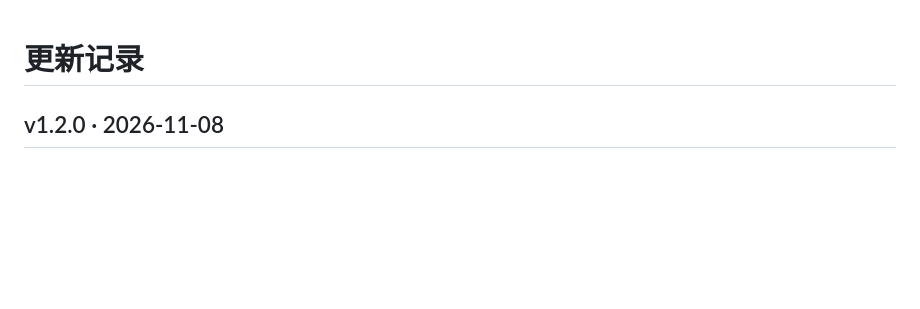
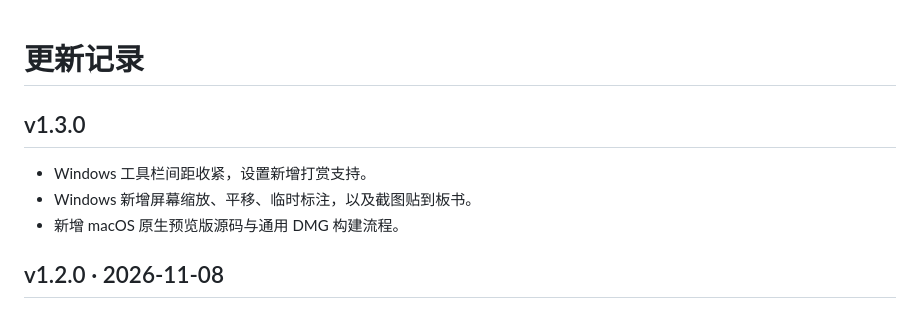
Before and after one commit to Crazyer-Flove/ClassInk, a Markdown page: CHANGELOG.md, the part around the change. Rendered like a GitHub page; blank space fills up the shorter version.

```diff
--- a/CHANGELOG.md
+++ b/CHANGELOG.md
@@ -1,4 +1,10 @@
 # 更新记录
+
+## v1.3.0
+
+- Windows 工具栏间距收紧，设置新增打赏支持。
+- Windows 新增屏幕缩放、平移、临时标注，以及截图贴到板书。
+- 新增 macOS 原生预览版源码与通用 DMG 构建流程。
 
 ## v1.2.0 · 2026-11-08
 
```
Also changed, not shown: README.md (+8 -2 lines), assets/support-1.jpg (added), assets/support-2.jpg (added), 6 other files.
